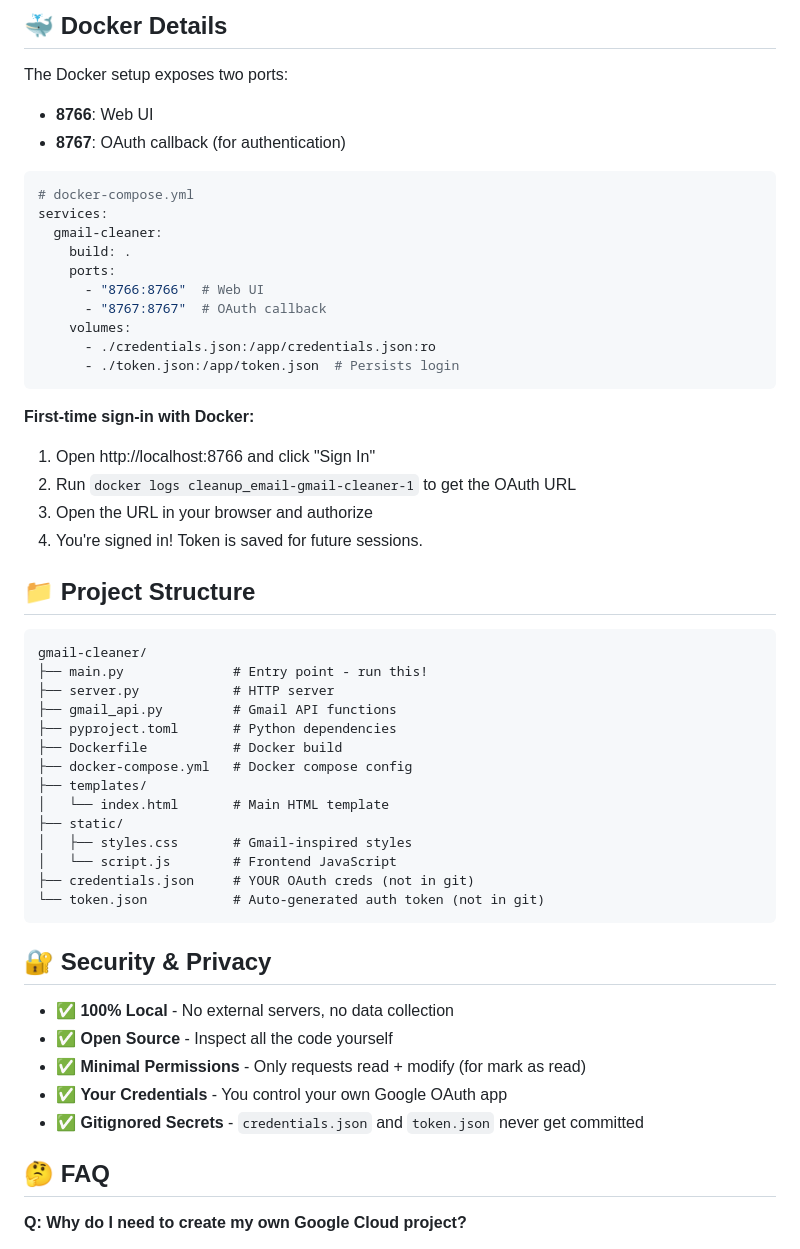
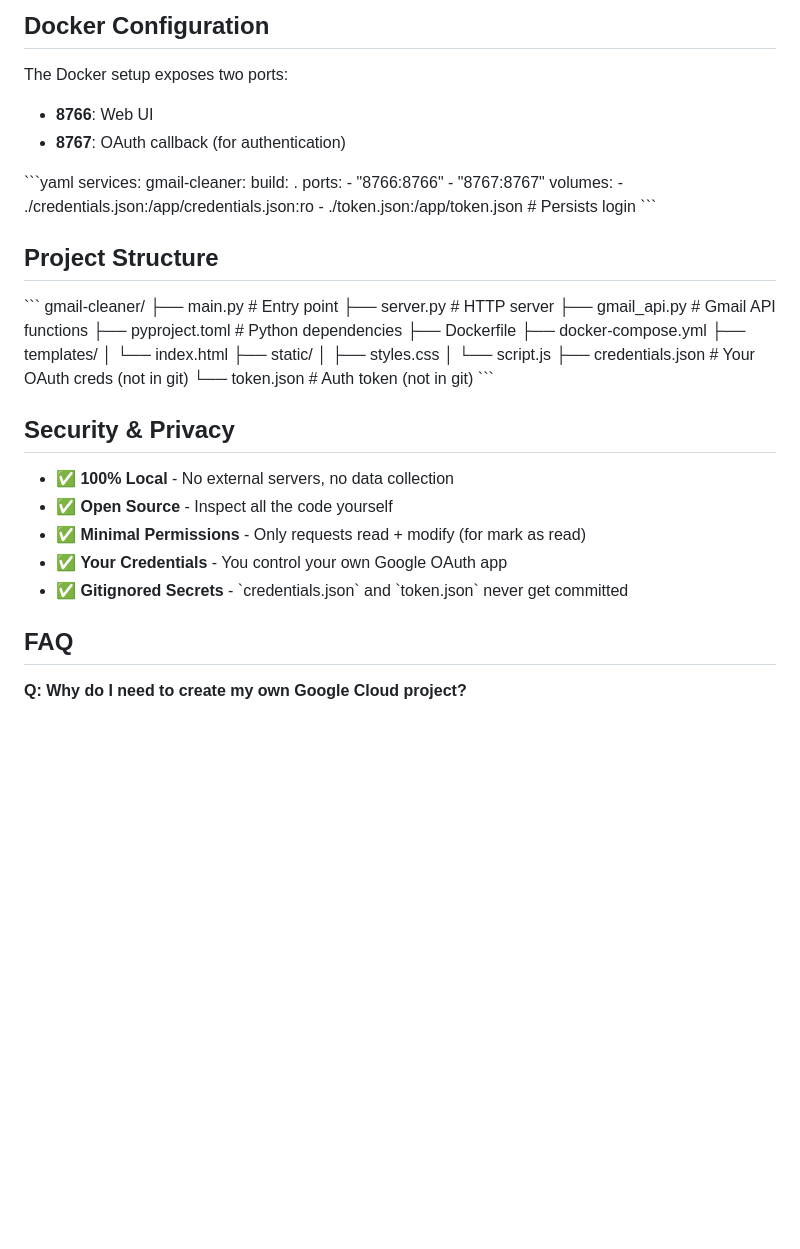
Before and after one commit to Gururagavendra/gmail-cleaner, a Markdown page: README.md, the part around the change printed below. Rendered like a GitHub page; blank space fills up the shorter version.

````diff
--- a/README.md
+++ b/README.md
@@ -77,57 +95,50 @@ python main.py
 
-## 🐳 Docker Details
+## Docker Configuration
 
 The Docker setup exposes two ports:
 - **8766**: Web UI
 - **8767**: OAuth callback (for authentication)
 
-```yaml
-# docker-compose.yml
+\`\`\`yaml
 services:
   gmail-cleaner:
     build: .
     ports:
-      - "8766:8766"  # Web UI
-      - "8767:8767"  # OAuth callback
+      - "8766:8766"
+      - "8767:8767"
     volumes:
       - ./credentials.json:/app/credentials.json:ro
       - ./token.json:/app/token.json  # Persists login
-```
+\`\`\`
 
-**First-time sign-in with Docker:**
-1. Open http://localhost:8766 and click "Sign In"
-2. Run `docker logs cleanup_email-gmail-cleaner-1` to get the OAuth URL
-3. Open the URL in your browser and authorize
-4. You're signed in! Token is saved for future sessions.
+## Project Structure
 
-## 📁 Project Structure
-
-```
+\`\`\`
 gmail-cleaner/
-├── main.py              # Entry point - run this!
+├── main.py              # Entry point
 ├── server.py            # HTTP server
 ├── gmail_api.py         # Gmail API functions
 ├── pyproject.toml       # Python dependencies
-├── Dockerfile           # Docker build
-├── docker-compose.yml   # Docker compose config
+├── Dockerfile
+├── docker-compose.yml
 ├── templates/
-│   └── index.html       # Main HTML template
+│   └── index.html
 ├── static/
-│   ├── styles.css       # Gmail-inspired styles
-│   └── script.js        # Frontend JavaScript
-├── credentials.json     # YOUR OAuth creds (not in git)
-└── token.json           # Auto-generated auth token (not in git)
-```
+│   ├── styles.css
+│   └── script.js
+├── credentials.json     # Your OAuth creds (not in git)
+└── token.json           # Auth token (not in git)
+\`\`\`
 
-## 🔐 Security & Privacy
+## Security & Privacy
 
 - ✅ **100% Local** - No external servers, no data collection
 - ✅ **Open Source** - Inspect all the code yourself
 - ✅ **Minimal Permissions** - Only requests read + modify (for mark as read)
 - ✅ **Your Credentials** - You control your own Google OAuth app
-- ✅ **Gitignored Secrets** - `credentials.json` and `token.json` never get committed
+- ✅ **Gitignored Secrets** - \`credentials.json\` and \`token.json\` never get committed
 
-## 🤔 FAQ
+## FAQ
 
 **Q: Why do I need to create my own Google Cloud project?**
 > Because this app accesses your Gmail. By using your own OAuth credentials, you have full control and don't need to trust a third party.
````
Also changed, not shown: other parts of README.md (+47 -29 lines).
